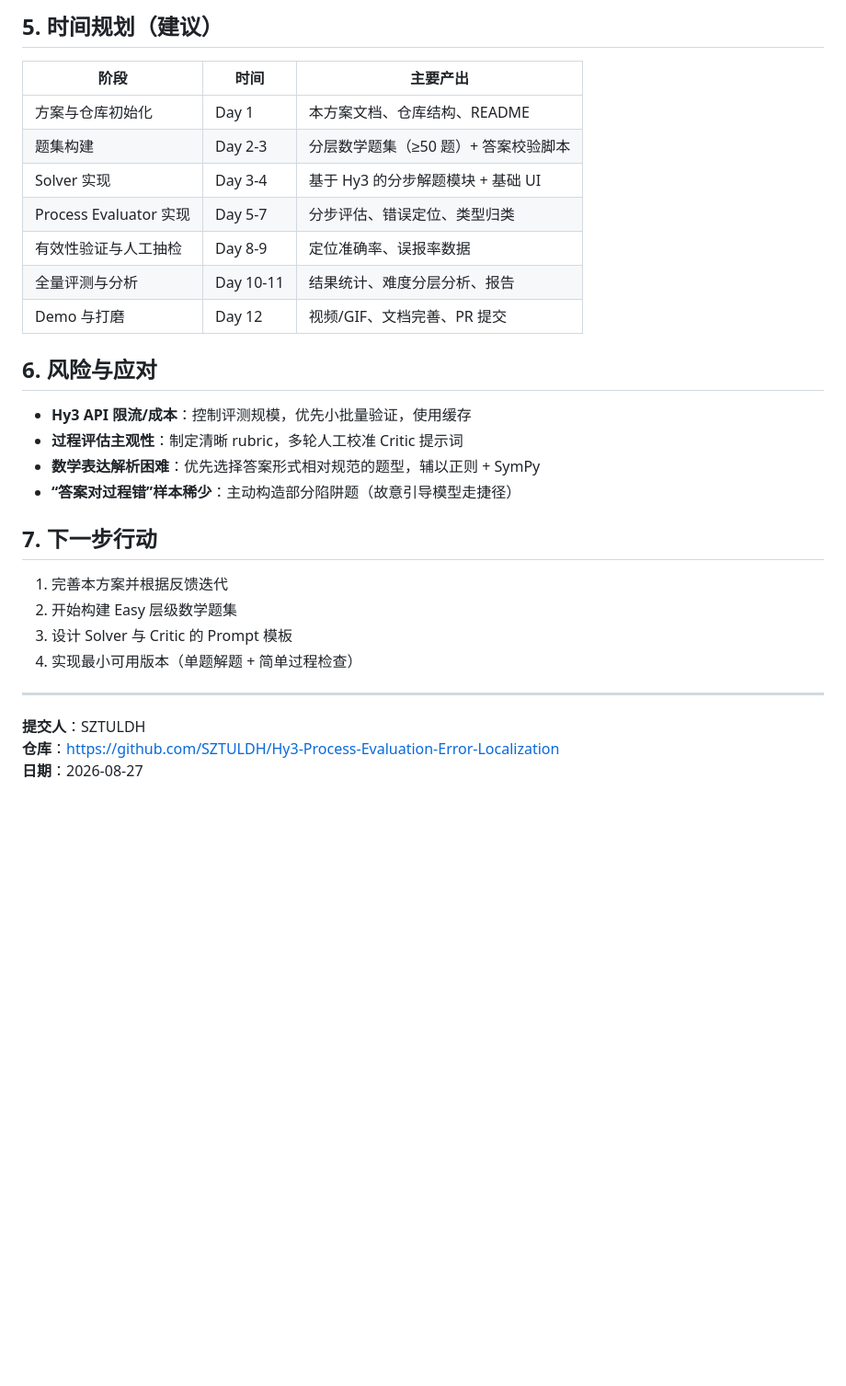
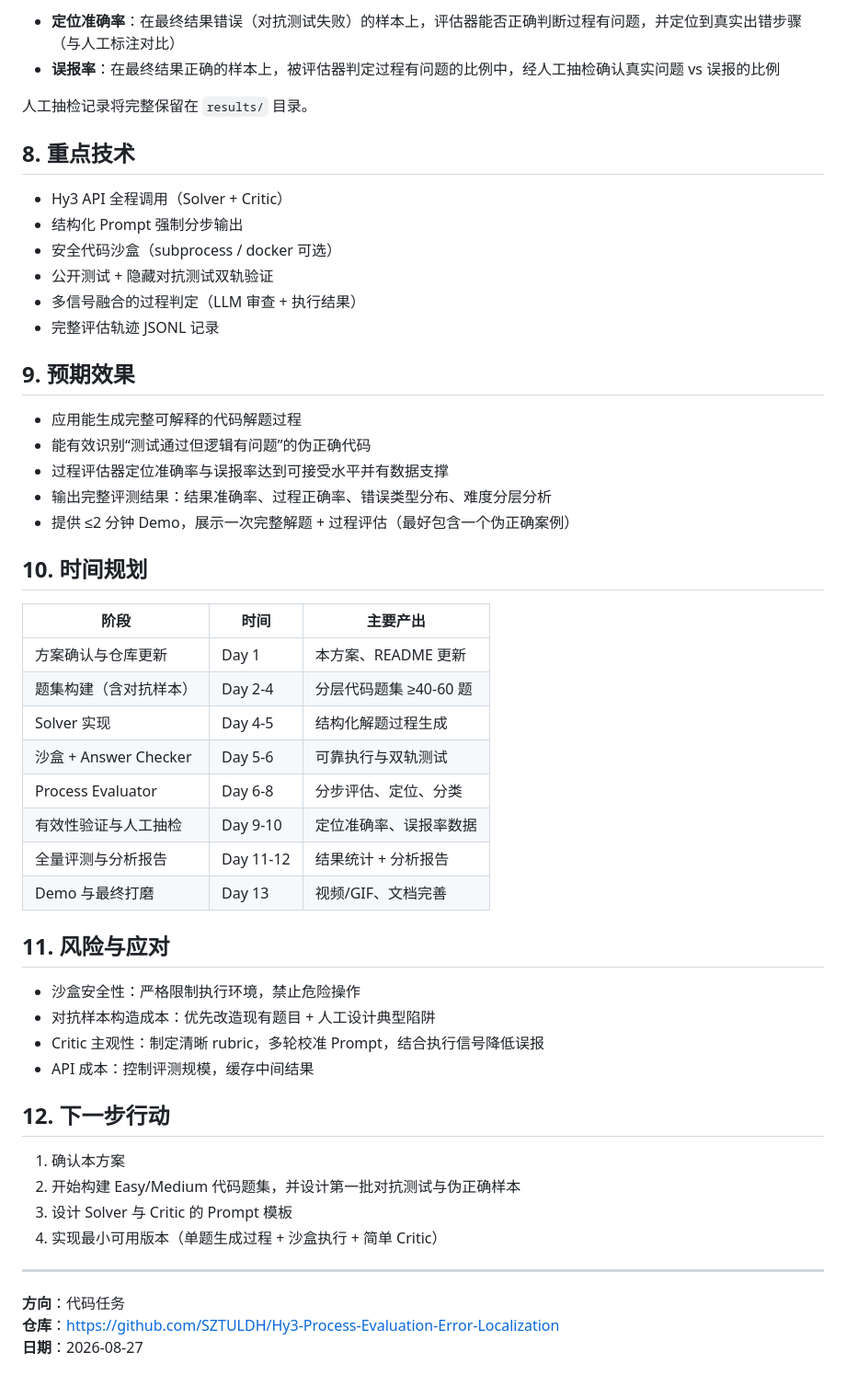
Before and after one commit to SZTULDH/Hy3-Process-Evaluation-Error-Localization, a Markdown page: PROPOSAL.md, the part around one of its changes. Shown at 92% size. Drawn GitHub-style; blank space fills up the shorter version.

```diff
--- a/PROPOSAL.md
+++ b/PROPOSAL.md
@@ -119,32 +138,55 @@
 
-## 5. 时间规划（建议）
+- **定位准确率**：在最终结果错误（对抗测试失败）的样本上，评估器能否正确判断过程有问题，并定位到真实出错步骤（与人工标注对比）
+- **误报率**：在最终结果正确的样本上，被评估器判定过程有问题的比例中，经人工抽检确认真实问题 vs 误报的比例
+
+人工抽检记录将完整保留在 `results/` 目录。
+
+## 8. 重点技术
+
+- Hy3 API 全程调用（Solver + Critic）
+- 结构化 Prompt 强制分步输出
+- 安全代码沙盒（subprocess / docker 可选）
+- 公开测试 + 隐藏对抗测试双轨验证
+- 多信号融合的过程判定（LLM 审查 + 执行结果）
+- 完整评估轨迹 JSONL 记录
+
+## 9. 预期效果
+
+- 应用能生成完整可解释的代码解题过程
+- 能有效识别“测试通过但逻辑有问题”的伪正确代码
+- 过程评估器定位准确率与误报率达到可接受水平并有数据支撑
+- 输出完整评测结果：结果准确率、过程正确率、错误类型分布、难度分层分析
+- 提供 ≤2 分钟 Demo，展示一次完整解题 + 过程评估（最好包含一个伪正确案例）
+
+## 10. 时间规划
 
 | 阶段 | 时间 | 主要产出 |
 |------|------|----------|
-| 方案与仓库初始化 | Day 1 | 本方案文档、仓库结构、README |
-| 题集构建 | Day 2-3 | 分层数学题集（≥50 题）+ 答案校验脚本 |
-| Solver 实现 | Day 3-4 | 基于 Hy3 的分步解题模块 + 基础 UI |
-| Process Evaluator 实现 | Day 5-7 | 分步评估、错误定位、类型归类 |
-| 有效性验证与人工抽检 | Day 8-9 | 定位准确率、误报率数据 |
-| 全量评测与分析 | Day 10-11 | 结果统计、难度分层分析、报告 |
-| Demo 与打磨 | Day 12 | 视频/GIF、文档完善、PR 提交 |
+| 方案确认与仓库更新 | Day 1 | 本方案、README 更新 |
+| 题集构建（含对抗样本） | Day 2-4 | 分层代码题集 ≥40-60 题 |
+| Solver 实现 | Day 4-5 | 结构化解题过程生成 |
+| 沙盒 + Answer Checker | Day 5-6 | 可靠执行与双轨测试 |
+| Process Evaluator | Day 6-8 | 分步评估、定位、分类 |
+| 有效性验证与人工抽检 | Day 9-10 | 定位准确率、误报率数据 |
+| 全量评测与分析报告 | Day 11-12 | 结果统计 + 分析报告 |
+| Demo 与最终打磨 | Day 13 | 视频/GIF、文档完善 |
 
-## 6. 风险与应对
+## 11. 风险与应对
 
-- **Hy3 API 限流/成本**：控制评测规模，优先小批量验证，使用缓存
-- **过程评估主观性**：制定清晰 rubric，多轮人工校准 Critic 提示词
-- **数学表达解析困难**：优先选择答案形式相对规范的题型，辅以正则 + SymPy
-- **“答案对过程错”样本稀少**：主动构造部分陷阱题（故意引导模型走捷径）
+- 沙盒安全性：严格限制执行环境，禁止危险操作
+- 对抗样本构造成本：优先改造现有题目 + 人工设计典型陷阱
+- Critic 主观性：制定清晰 rubric，多轮校准 Prompt，结合执行信号降低误报
+- API 成本：控制评测规模，缓存中间结果
 
-## 7. 下一步行动
+## 12. 下一步行动
 
-1. 完善本方案并根据反馈迭代
-2. 开始构建 Easy 层级数学题集
+1. 确认本方案
+2. 开始构建 Easy/Medium 代码题集，并设计第一批对抗测试与伪正确样本
 3. 设计 Solver 与 Critic 的 Prompt 模板
-4. 实现最小可用版本（单题解题 + 简单过程检查）
+4. 实现最小可用版本（单题生成过程 + 沙盒执行 + 简单 Critic）
 
 ---
 
-**提交人**：SZTULDH
+**方向**：代码任务
 **仓库**：https://github.com/SZTULDH/Hy3-Process-Evaluation-Error-Localization
 **日期**：2026-08-27
```
Also changed, not shown: other parts of PROPOSAL.md (+105 -86 lines).
